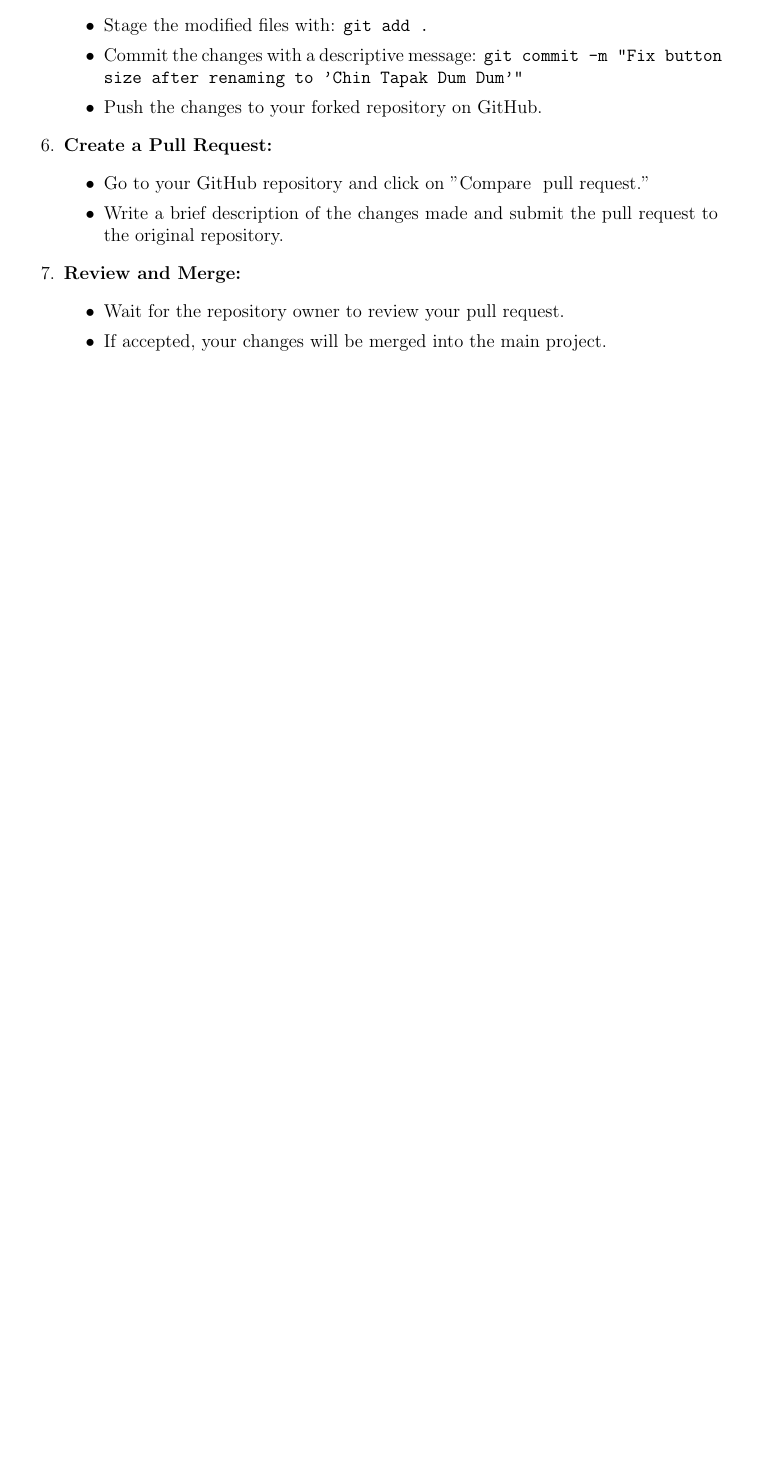
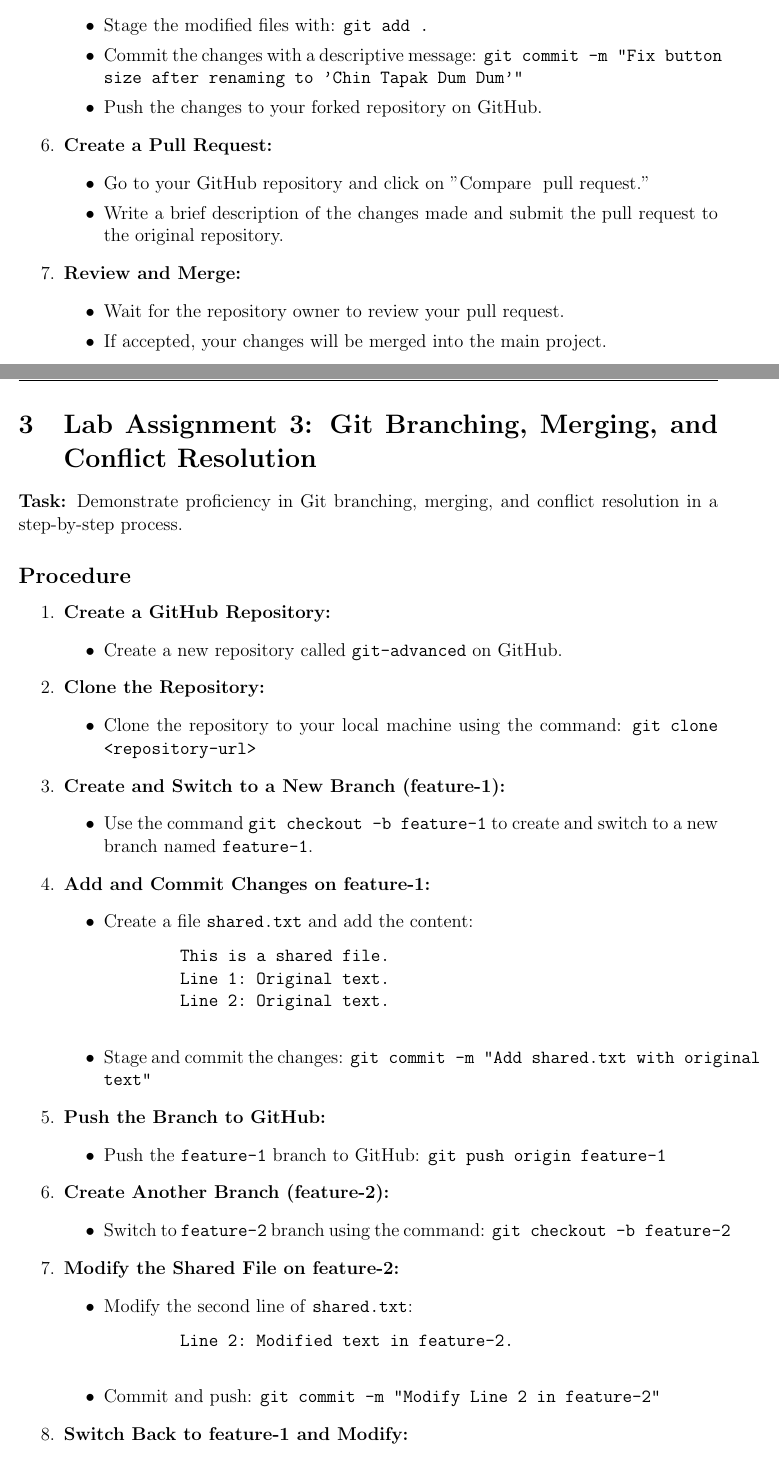
Before and after one commit to Dip9143/Lab-Notebook-Group-9, a LaTeX document (main.tex): part of page 5 of 5 before the commit and two parts of pages 5 and 6 of 7 after it, the two joined at a grey line, cut so that both start at the same text, the shorter picture padded with empty space. Compiled offline with pdfLaTeX.

Commit message:
Update main.tex

```diff
--- a/main.tex
+++ b/main.tex
@@ -158,3 +158,59 @@
         \item If accepted, your changes will be merged into the main project.
     \end{itemize}
 \end{enumerate}
+\section{Lab Assignment 3: Git Branching, Merging, and Conflict Resolution}
+
+\textbf{Task:} Demonstrate proficiency in Git branching, merging, and conflict resolution in a step-by-step process.
+
+\subsection*{Procedure}
+\begin{enumerate}[label=\arabic*.]
+    \item \textbf{Create a GitHub Repository:}
+    \begin{itemize}
+        \item Create a new repository called \texttt{git-advanced} on GitHub.
+    \end{itemize}
+
+    \item \textbf{Clone the Repository:}
+    \begin{itemize}
+        \item Clone the repository to your local machine using the command: \texttt{git clone <repository-url>}
+    \end{itemize}
+
+    \item \textbf{Create and Switch to a New Branch (feature-1):}
+    \begin{itemize}
+        \item Use the command \texttt{git checkout -b feature-1} to create and switch to a new branch named \texttt{feature-1}.
+    \end{itemize}
+
+    \item \textbf{Add and Commit Changes on feature-1:}
+    \begin{itemize}
+        \item Create a file \texttt{shared.txt} and add the content:
+        \begin{verbatim}
+        This is a shared file.
+        Line 1: Original text.
+        Line 2: Original text.
+        \end{verbatim}
+        \item Stage and commit the changes: \texttt{git commit -m "Add shared.txt with original text"}
+    \end{itemize}
+
+    \item \textbf{Push the Branch to GitHub:}
+    \begin{itemize}
+        \item Push the \texttt{feature-1} branch to GitHub: \texttt{git push origin feature-1}
+    \end{itemize}
+
+    \item \textbf{Create Another Branch (feature-2):}
+    \begin{itemize}
+        \item Switch to \texttt{feature-2} branch using the command: \texttt{git checkout -b feature-2}
+    \end{itemize}
+
+    \item \textbf{Modify the Shared File on feature-2:}
+    \begin{itemize}
+        \item Modify the second line of \texttt{shared.txt}:
+        \begin{verbatim}
+        Line 2: Modified text in feature-2.
+        \end{verbatim}
+        \item Commit and push: \texttt{git commit -m "Modify Line 2 in feature-2"}
+    \end{itemize}
+
+    \item \textbf{Switch Back to feature-1 and Modify:}
+    \begin{itemize}
+        \item Modify the second line on \texttt{feature-1}:
+        \begin{verbatim}
+        Line 2: Modified text in feature-1.
```
Also changed, not shown: main.tex (24 more changed lines).
